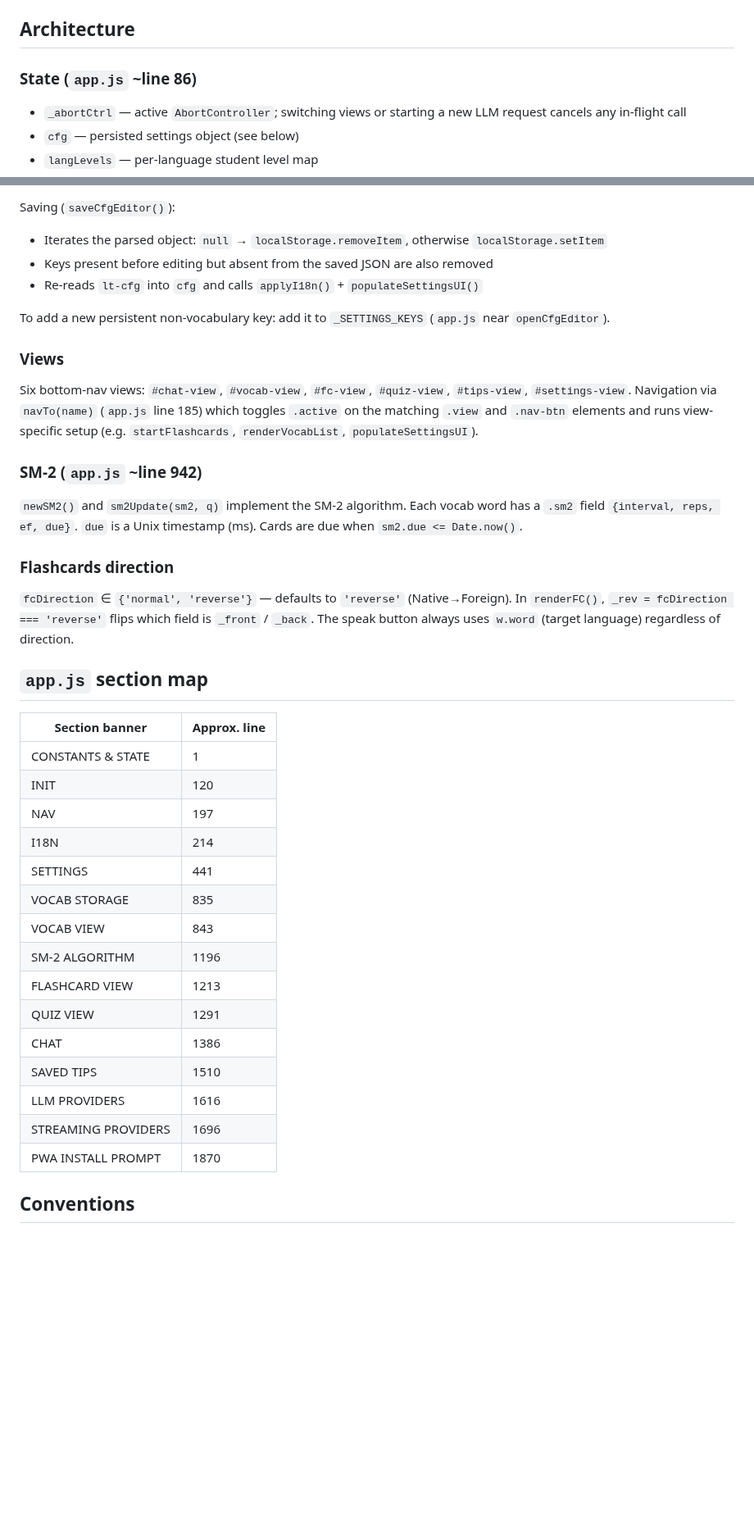
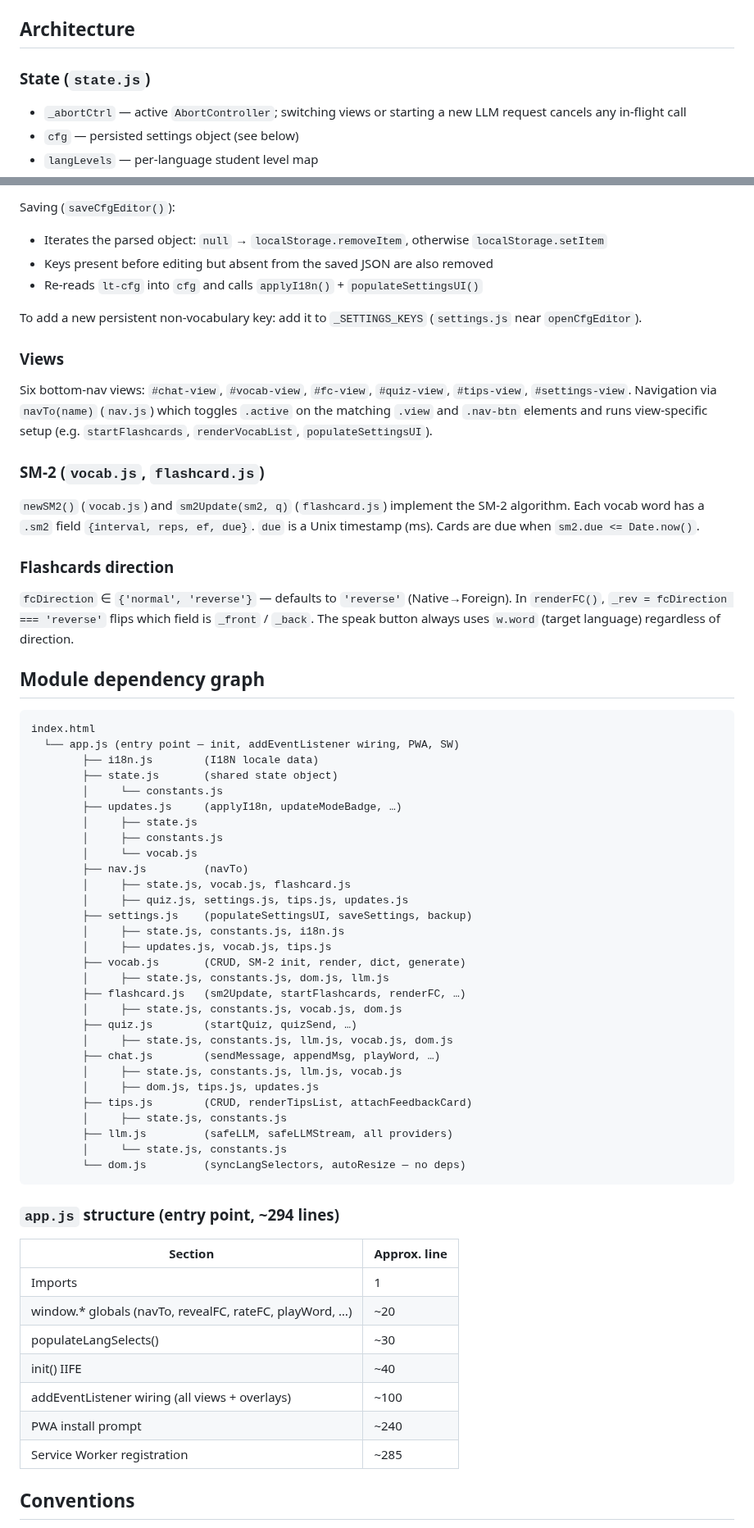
Before and after one commit to honzabfu/jz-language-tutor, a Markdown page: CLAUDE.md, 2 parts joined by grey strips. Shown at 82% size. Drawn GitHub-style; blank space fills up the shorter version.

````diff
--- a/CLAUDE.md
+++ b/CLAUDE.md
@@ -35,7 +47,7 @@ Preview SW cache key is patched to `langtutor-preview-<branch>` so it doesn't co
 
 ## Architecture
 
-### State (`app.js` ~line 86)
+### State (`state.js`)
 
 - `_abortCtrl` — active `AbortController`; switching views or starting a new LLM request cancels any in-flight call
 - `cfg` — persisted settings object (see below)
@@ -133,39 +145,65 @@ Saving (`saveCfgEditor()`):
 - Keys present before editing but absent from the saved JSON are also removed
 - Re-reads `lt-cfg` into `cfg` and calls `applyI18n()` + `populateSettingsUI()`
 
-To add a new persistent non-vocabulary key: add it to `_SETTINGS_KEYS` (`app.js` near `openCfgEditor`).
+To add a new persistent non-vocabulary key: add it to `_SETTINGS_KEYS` (`settings.js` near `openCfgEditor`).
 
 ### Views
 
-Six bottom-nav views: `#chat-view`, `#vocab-view`, `#fc-view`, `#quiz-view`, `#tips-view`, `#settings-view`. Navigation via `navTo(name)` (`app.js` line 185) which toggles `.active` on the matching `.view` and `.nav-btn` elements and runs view-specific setup (e.g. `startFlashcards`, `renderVocabList`, `populateSettingsUI`).
+Six bottom-nav views: `#chat-view`, `#vocab-view`, `#fc-view`, `#quiz-view`, `#tips-view`, `#settings-view`. Navigation via `navTo(name)` (`nav.js`) which toggles `.active` on the matching `.view` and `.nav-btn` elements and runs view-specific setup (e.g. `startFlashcards`, `renderVocabList`, `populateSettingsUI`).
 
-### SM-2 (`app.js` ~line 942)
+### SM-2 (`vocab.js`, `flashcard.js`)
 
-`newSM2()` and `sm2Update(sm2, q)` implement the SM-2 algorithm. Each vocab word has a `.sm2` field `{interval, reps, ef, due}`. `due` is a Unix timestamp (ms). Cards are due when `sm2.due <= Date.now()`.
+`newSM2()` (`vocab.js`) and `sm2Update(sm2, q)` (`flashcard.js`) implement the SM-2 algorithm. Each vocab word has a `.sm2` field `{interval, reps, ef, due}`. `due` is a Unix timestamp (ms). Cards are due when `sm2.due <= Date.now()`.
 
 ### Flashcards direction
 
 `fcDirection` ∈ `{'normal', 'reverse'}` — defaults to `'reverse'` (Native→Foreign). In `renderFC()`, `_rev = fcDirection === 'reverse'` flips which field is `_front` / `_back`. The speak button always uses `w.word` (target language) regardless of direction.
 
-## `app.js` section map
+## Module dependency graph
 
-| Section banner | Approx. line |
+```
+index.html
+  └── app.js (entry point — init, addEventListener wiring, PWA, SW)
+        ├── i18n.js        (I18N locale data)
+        ├── state.js       (shared state object)
+        │     └── constants.js
+        ├── updates.js     (applyI18n, updateModeBadge, …)
+        │     ├── state.js
+        │     ├── constants.js
+        │     └── vocab.js
+        ├── nav.js         (navTo)
+        │     ├── state.js, vocab.js, flashcard.js
+        │     ├── quiz.js, settings.js, tips.js, updates.js
+        ├── settings.js    (populateSettingsUI, saveSettings, backup)
+        │     ├── state.js, constants.js, i18n.js
+        │     ├── updates.js, vocab.js, tips.js
+        ├── vocab.js       (CRUD, SM-2 init, render, dict, generate)
+        │     ├── state.js, constants.js, dom.js, llm.js
+        ├── flashcard.js   (sm2Update, startFlashcards, renderFC, …)
+        │     ├── state.js, constants.js, vocab.js, dom.js
+        ├── quiz.js        (startQuiz, quizSend, …)
+        │     ├── state.js, constants.js, llm.js, vocab.js, dom.js
+        ├── chat.js        (sendMessage, appendMsg, playWord, …)
+        │     ├── state.js, constants.js, llm.js, vocab.js
+        │     ├── dom.js, tips.js, updates.js
+        ├── tips.js        (CRUD, renderTipsList, attachFeedbackCard)
+        │     ├── state.js, constants.js
+        ├── llm.js         (safeLLM, safeLLMStream, all providers)
+        │     └── state.js, constants.js
+        └── dom.js         (syncLangSelectors, autoResize — no deps)
+```
+
+### `app.js` structure (entry point, ~294 lines)
+
+| Section | Approx. line |
 |---|---|
-| CONSTANTS & STATE | 1 |
-| INIT | 120 |
-| NAV | 197 |
-| I18N | 214 |
-| SETTINGS | 441 |
-| VOCAB STORAGE | 835 |
-| VOCAB VIEW | 843 |
-| SM-2 ALGORITHM | 1196 |
-| FLASHCARD VIEW | 1213 |
-| QUIZ VIEW | 1291 |
-| CHAT | 1386 |
-| SAVED TIPS | 1510 |
-| LLM PROVIDERS | 1616 |
-| STREAMING PROVIDERS | 1696 |
-| PWA INSTALL PROMPT | 1870 |
+| Imports | 1 |
+| window.* globals (navTo, revealFC, rateFC, playWord, …) | ~20 |
+| populateLangSelects() | ~30 |
+| init() IIFE | ~40 |
+| addEventListener wiring (all views + overlays) | ~100 |
+| PWA install prompt | ~240 |
+| Service Worker registration | ~285 |
 
 ## Conventions
 
````
Also changed, not shown: other parts of CLAUDE.md (+36 -21 lines), README.md (+2 -0 lines).
